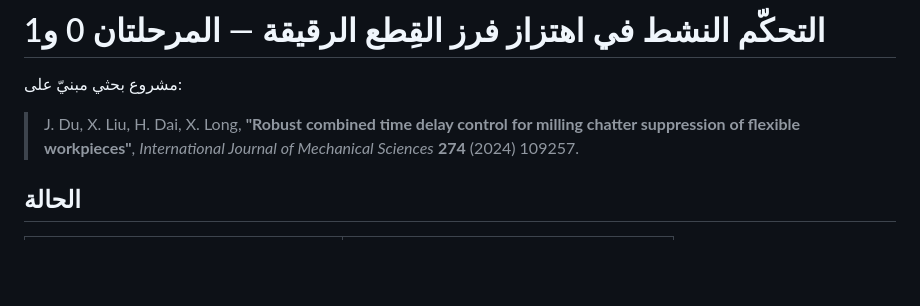
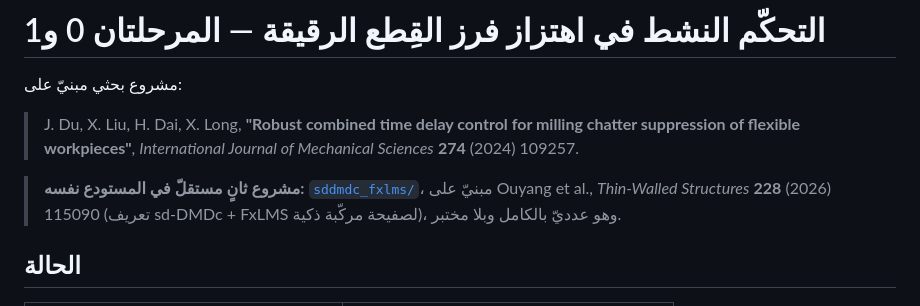
Before and after one commit to samo14s/new-controller, a Markdown page: README.md, the part around the change. Drawn GitHub-style; blank space fills up the shorter version.

```diff
--- a/README.md
+++ b/README.md
@@ -5,6 +5,10 @@
 > J. Du, X. Liu, H. Dai, X. Long, **"Robust combined time delay control for
 > milling chatter suppression of flexible workpieces"**,
 > *International Journal of Mechanical Sciences* **274** (2024) 109257.
+
+> **مشروع ثانٍ مستقلّ في المستودع نفسه:** [`sddmdc_fxlms/`](sddmdc_fxlms/README.md)، مبنيّ على
+> Ouyang et al., *Thin-Walled Structures* **228** (2026) 115090 (تعريف sd-DMDc + FxLMS لصفيحة
+> مركّبة ذكية)، وهو عدديّ بالكامل وبلا مختبر.
 
 ## الحالة
 
```
Also changed, not shown: sddmdc_fxlms/README.md (added, +68 -0 lines), sddmdc_fxlms/docs/03_REPRODUCTION.md (+21 -0 lines).
